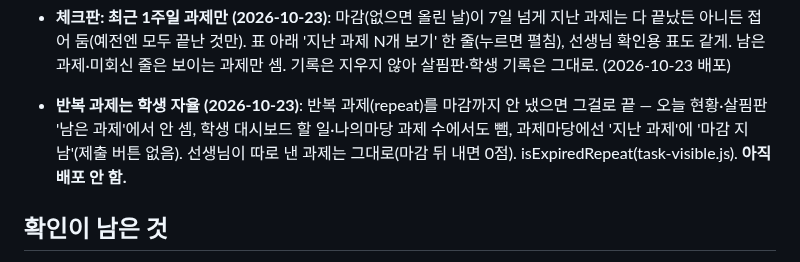
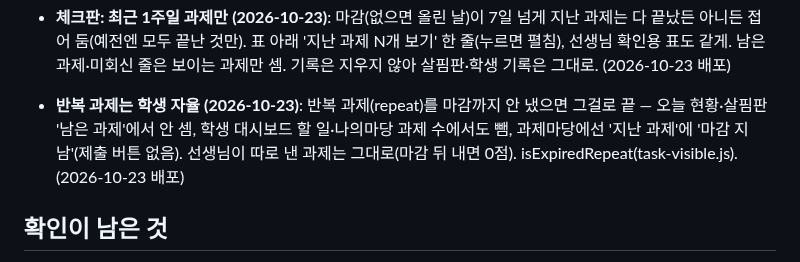
Before and after one commit to eunnjin-ssam/haru_on, a Markdown page: docs/progress.md, the part around the change. Rendered like a GitHub page.

Commit message:
진행 상황: 반복 과제 자율 배포 기록
Co-Authored-By: Claude Opus 5.5 <noreply@anthropic.com>

```diff
--- a/docs/progress.md
+++ b/docs/progress.md
@@ -147,7 +147,7 @@
 - **과제마당: 지난 과제는 최근 1주일만 (2026-10-23)**: 지난 과제 탭에 마감(없으면 마지막 제출 시각)이 7일 안인 것만, 위에 '최근 1주일 동안의 과제만 보여요.' 안내. 기록은 지우지 않음. (2026-10-23 배포)
 - **나의마당 포인트: 날짜별로 열고 접기 (2026-10-23)**: 포인트 내역을 날짜별로 묶어 최근 날짜가 위(그날 안에서도 최근 것이 위), 날짜 줄에 그날 합계. 오늘은 펼친 채, 지난 날짜는 접힌 채 — 누르면 열림. (2026-10-23 배포)
 - **체크판: 최근 1주일 과제만 (2026-10-23)**: 마감(없으면 올린 날)이 7일 넘게 지난 과제는 다 끝났든 아니든 접어 둠(예전엔 모두 끝난 것만). 표 아래 '지난 과제 N개 보기' 한 줄(누르면 펼침), 선생님 확인용 표도 같게. 남은 과제·미회신 줄은 보이는 과제만 셈. 기록은 지우지 않아 살핌판·학생 기록은 그대로. (2026-10-23 배포)
-- **반복 과제는 학생 자율 (2026-10-23)**: 반복 과제(repeat)를 마감까지 안 냈으면 그걸로 끝 — 오늘 현황·살핌판 '남은 과제'에서 안 셈, 학생 대시보드 할 일·나의마당 과제 수에서도 뺌, 과제마당에선 '지난 과제'에 '마감 지남'(제출 버튼 없음). 선생님이 따로 낸 과제는 그대로(마감 뒤 내면 0점). isExpiredRepeat(task-visible.js). **아직 배포 안 함.**
+- **반복 과제는 학생 자율 (2026-10-23)**: 반복 과제(repeat)를 마감까지 안 냈으면 그걸로 끝 — 오늘 현황·살핌판 '남은 과제'에서 안 셈, 학생 대시보드 할 일·나의마당 과제 수에서도 뺌, 과제마당에선 '지난 과제'에 '마감 지남'(제출 버튼 없음). 선생님이 따로 낸 과제는 그대로(마감 뒤 내면 0점). isExpiredRepeat(task-visible.js). (2026-10-23 배포)
 
 ## 확인이 남은 것
 - 2단계를 진짜 Firebase에서 선생님이 직접 해 보기: 교사 등록(teachers), 기본 설정 저장, 학생 등록, 시크릿 창에서 학생 로그인
```
